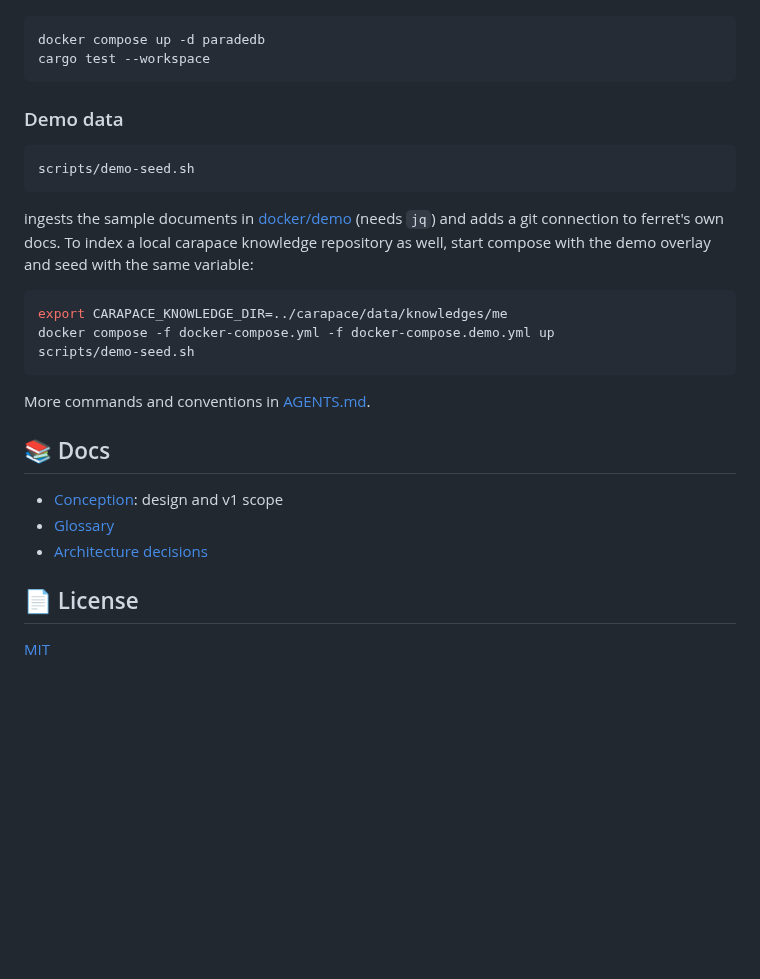
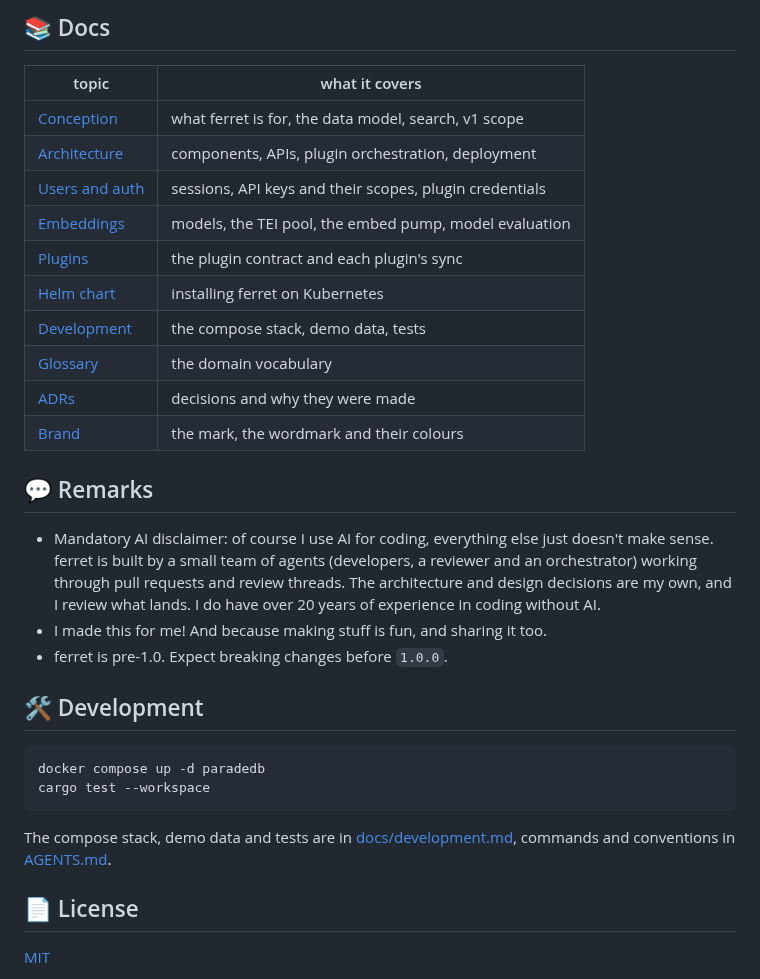
Before and after one commit to thiesgerken/ferret, a Markdown page: README.md, the part around one of its changes. GitHub-like rendering; blank space fills up the shorter version.

````diff
--- a/README.md
+++ b/README.md
@@ -40,32 +109,36 @@ native TEI builds. Tests need only the database:
+## 📚 Docs
+
+| topic | what it covers |
+| --- | --- |
+| [Conception](docs/conception/README.md) | what ferret is for, the data model, search, v1 scope |
+| [Architecture](docs/conception/architecture.md) | components, APIs, plugin orchestration, deployment |
+| [Users and auth](docs/conception/auth.md) | sessions, API keys and their scopes, plugin credentials |
+| [Embeddings](docs/conception/embeddings.md) | models, the TEI pool, the embed pump, model evaluation |
+| [Plugins](docs/conception/plugins.md) | the plugin contract and each plugin's sync |
+| [Helm chart](charts/ferret/README.md) | installing ferret on Kubernetes |
+| [Development](docs/development.md) | the compose stack, demo data, tests |
+| [Glossary](docs/glossary.md) | the domain vocabulary |
+| [ADRs](docs/adr/) | decisions and why they were made |
+| [Brand](docs/brand/README.md) | the mark, the wordmark and their colours |
+
+## 💬 Remarks
+
+- Mandatory AI disclaimer: of course I use AI for coding, everything else just doesn't make sense.
+  ferret is built by a small team of agents (developers, a reviewer and an orchestrator) working
+  through pull requests and review threads. The architecture and design decisions are my own, and
+  I review what lands. I do have over 20 years of experience in coding without AI.
+- I made this for me! And because making stuff is fun, and sharing it too.
+- ferret is pre-1.0. Expect breaking changes before `1.0.0`.
+
+## 🛠️ Development
 
 ```sh
 docker compose up -d paradedb
 cargo test --workspace
 ```
 
-### Demo data
-
-```sh
-scripts/demo-seed.sh
-```
-
-ingests the sample documents in [docker/demo](docker/demo) (needs `jq`) and adds a git connection
-to ferret's own docs. To index a local carapace knowledge repository as well, start compose with
-the demo overlay and seed with the same variable:
-
-```sh
-export CARAPACE_KNOWLEDGE_DIR=../carapace/data/knowledges/me
-docker compose -f docker-compose.yml -f docker-compose.demo.yml up
-scripts/demo-seed.sh
-```
-
-More commands and conventions in [AGENTS.md](AGENTS.md).
-
-## 📚 Docs
-
-- [Conception](docs/conception/README.md): design and v1 scope
-- [Glossary](docs/glossary.md)
-- [Architecture decisions](docs/adr/)
+The compose stack, demo data and tests are in [docs/development.md](docs/development.md), commands
+and conventions in [AGENTS.md](AGENTS.md).
 
 ## 📄 License
 
````
Also changed, not shown: other parts of README.md (+87 -18 lines), docs/development.md (added, +42 -0 lines), docs/assets/screenshots/activity.png (added), docs/assets/screenshots/search.png (added).
